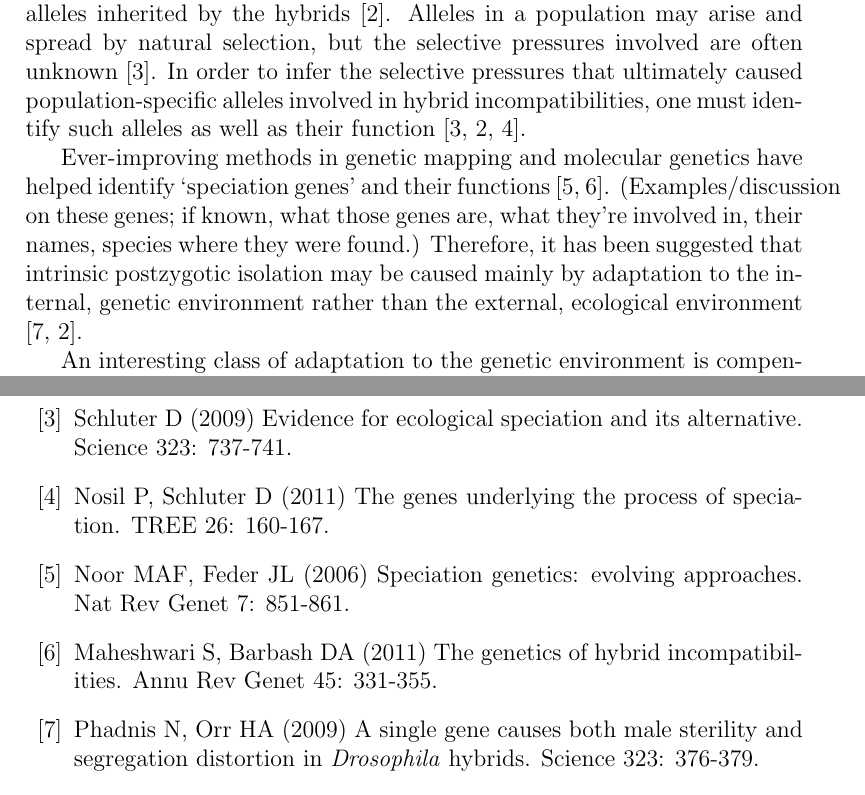
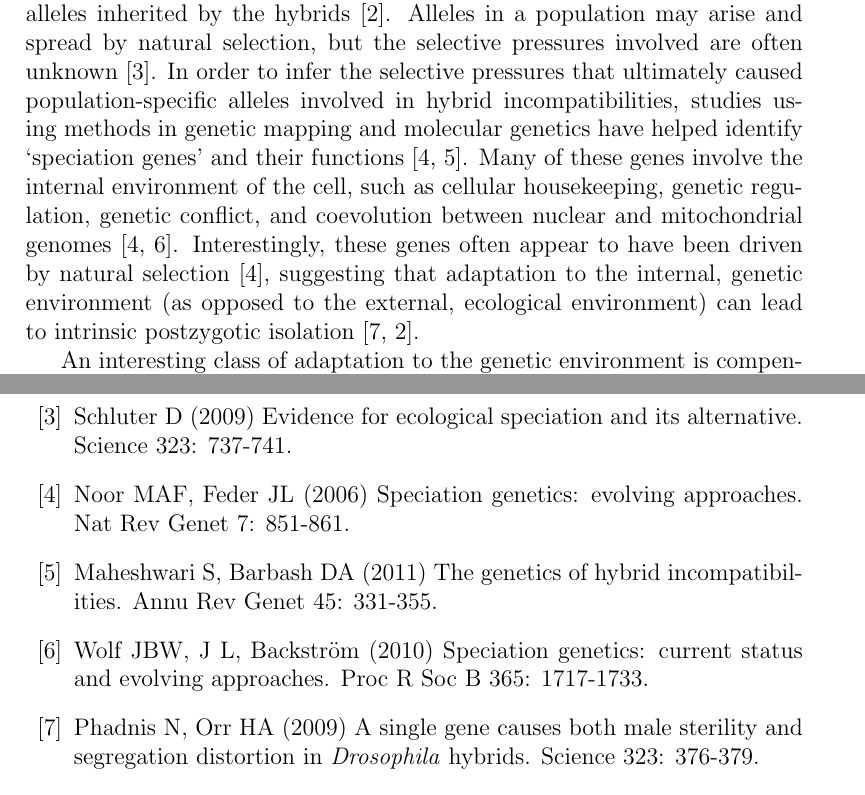
Before and after one commit to redcurry/comp_spp, a LaTeX paper (comp_spp.tex): two parts of pages 2 and 11 of 14, joined at a grey line, cut so that both start at the same text. Compiled offline with pdfLaTeX.

Commit message:
Fused first and second paragraphs in the Introduction.

```diff
--- a/comp_spp.tex
+++ b/comp_spp.tex
@@ -61,23 +61,19 @@ but the selective pressures involved are often unknown \cite{sch09}.
 %
 In order to infer the selective pressures that ultimately caused
 population-specific alleles involved in hybrid incompatibilities,
-one must identify such alleles as well as their function
-\cite{sch09,pre10,nos11}.
-
-% (evolution of RI involves conflict resolution b/w genetic elements)
-% (Schluter 2009)
-
-Ever-improving methods in genetic mapping and molecular genetics
+studies using methods in genetic mapping and molecular genetics
 have helped identify `speciation genes' and their functions
 \cite{noo06,mah11}.
 %
-(Examples/discussion on these genes; if known, what those genes are,
-what they're involved in, their names, species where they were found.)
-%Article: Adaptive evolution drives divergence of a hybrid incompatibility gene between two species of Drosophila.
+Many of these genes involve the internal environment of the cell,
+such as cellular housekeeping, genetic regulation, genetic conflict,
+and coevolution between nuclear and mitochondrial genomes \cite{noo06,wol10}.
 %
-Therefore, it has been suggested that intrinsic postzygotic isolation
-may be caused mainly by adaptation to the internal, genetic environment
-rather than the external, ecological environment \cite{pha09,pre10}.
+Interestingly, these genes often appear to have been driven
+by natural selection \cite{noo06}, suggesting that adaptation to the internal,
+genetic environment (as opposed to the external, ecological environment)
+can lead to intrinsic postzygotic isolation \cite{pha09,pre10}.
+
 
 
 An interesting class of adaptation to the genetic environment
```
Also changed, not shown: comp_spp.bib (+6 -0 lines).
